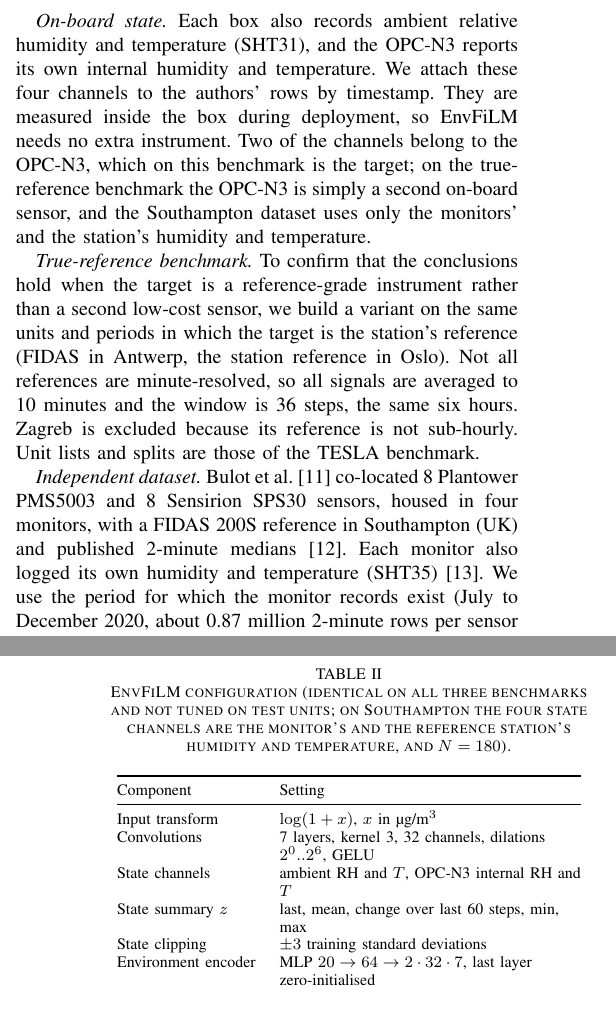
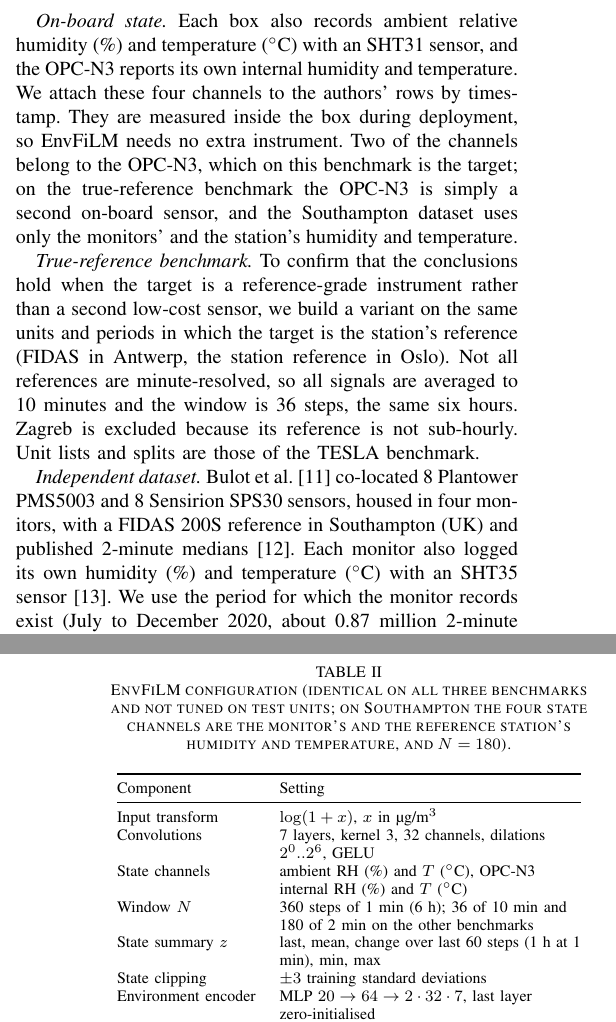
Before and after one commit to ShathyaPranav/envfilm-sensor-calibration, a LaTeX paper (paper/main.tex): two parts of the columns of pages 2 and 3 of 8, joined at a grey line, cut so that both start at the same text. Compiled offline with pdfLaTeX.

Commit message:
Units on every reported value: RMSE, humidity, temperature, window length

```diff
--- a/paper/main.tex
+++ b/paper/main.tex
@@ -9,6 +9,7 @@
 \newcommand{\PMten}{PM$_{10}$}
 \newcommand{\PMtwo}{PM$_{2.5}$}
 \newcommand{\PMone}{PM$_{1}$}
+\newcommand{\ugm}{\textmu g/m$^3$}
 
 \begin{document}
 
@@ -137,7 +138,7 @@ Zagreb & 14 & 939,838 & 2020-05-22 to 2020-07-08 \\
 \end{tabular}
 \end{table}
 
-\textit{On-board state.} Each box also records ambient relative humidity and temperature (SHT31), and the OPC-N3
+\textit{On-board state.} Each box also records ambient relative humidity (\%) and temperature ($^\circ$C) with an SHT31 sensor, and the OPC-N3
 reports its own internal humidity and temperature. We attach these four channels to the authors' rows by timestamp.
 They are measured inside the box during deployment, so EnvFiLM needs no extra instrument. Two of the channels belong to
 the OPC-N3, which on this benchmark is the target; on the true-reference benchmark the OPC-N3 is simply a second
@@ -151,7 +152,7 @@ its reference is not sub-hourly. Unit lists and splits are those of the TESLA be
 
 \textit{Independent dataset.} Bulot et al. \cite{bulot2023} co-located 8 Plantower PMS5003 and 8 Sensirion SPS30
 sensors, housed in four monitors, with a FIDAS 200S reference in Southampton (UK) and published 2-minute medians
-\cite{bulot2022data}. Each monitor also logged its own humidity and temperature (SHT35) \cite{bulot2022onboard}. We use
+\cite{bulot2022data}. Each monitor also logged its own humidity (\%) and temperature ($^\circ$C) with an SHT35 sensor \cite{bulot2022onboard}. We use
 the period for which the monitor records exist (July to December 2020, about 0.87 million 2-minute rows per sensor
 type). Each sensor's reading of a size fraction is the input and the FIDAS reading of the same fraction is the target.
 Every model receives four state channels: the monitor's humidity and temperature, and the humidity and temperature of
@@ -199,8 +200,9 @@ Component & Setting \\
 \midrule
 Input transform & $\log(1 + x)$, $x$ in \textmu g/m$^3$ \\
 Convolutions & 7 layers, kernel 3, 32 channels, dilations $2^0..2^6$, GELU \\
-State channels & ambient RH and $T$, OPC-N3 internal RH and $T$ \\
-State summary $z$ & last, mean, change over last 60 steps, min, max \\
+State channels & ambient RH (\%) and $T$ ($^\circ$C), OPC-N3 internal RH (\%) and $T$ ($^\circ$C) \\
+Window $N$ & 360 steps of 1 min (6 h); 36 of 10 min and 180 of 2 min on the other benchmarks \\
+State summary $z$ & last, mean, change over last 60 steps (1 h at 1 min), min, max \\
 State clipping & $\pm3$ training standard deviations \\
 Environment encoder & MLP $20 \to 64 \to 2\cdot 32\cdot 7$, last layer zero-initialised \\
 Modulation & scale $1+\frac12\tanh\gamma$, shift $\frac12\tanh\beta$ \\
```
Also changed, not shown: paper/main.tex (14 more changed lines).
